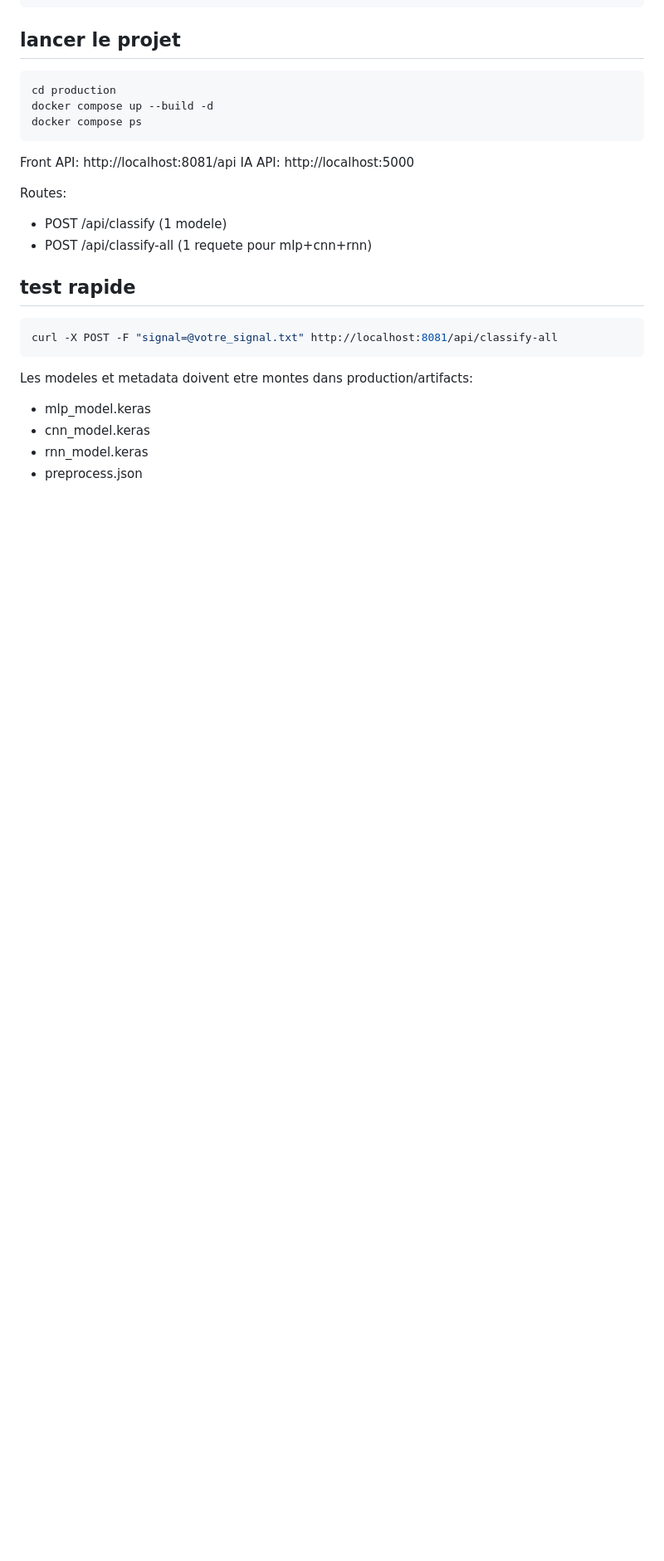
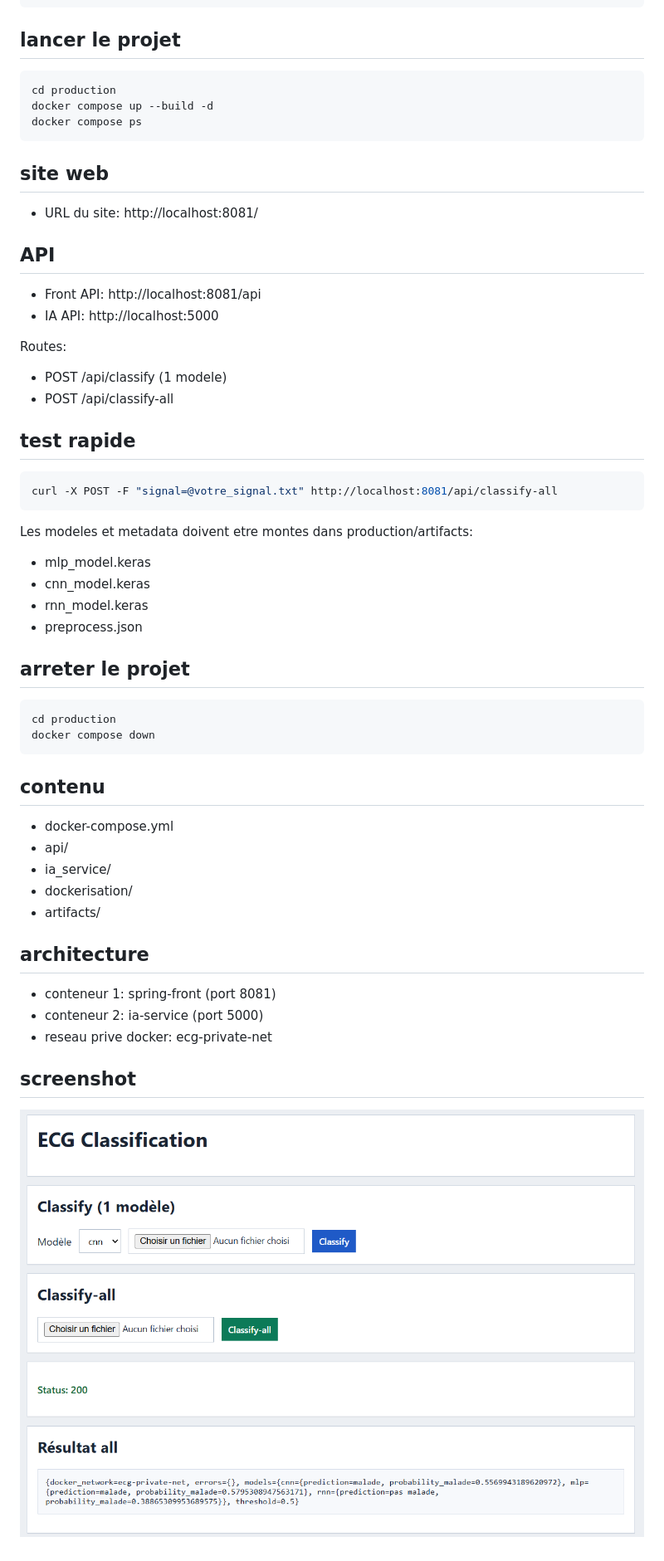
Before and after one commit to Sakithyan/Deep-Learning-Cardiology-Service, a Markdown page: production/README.md, the part around the change printed below. Shown: that part at 83% size. Rendered like a GitHub page; pictures changed too: production/Capture-Site.png (added); blank space fills up the shorter version.

Commit message:
Add production screenshot to both README files

````diff
--- a/production/README.md
+++ b/production/README.md
@@ -29,12 +13,18 @@ docker compose up --build -d
 docker compose ps
 ```
 
-Front API: http://localhost:8081/api
-IA API: http://localhost:5000
+
+## site web
+- URL du site: http://localhost:8081/
+
+
+## API
+- Front API: http://localhost:8081/api
+- IA API: http://localhost:5000
 
 Routes:
 - POST /api/classify (1 modele)
-- POST /api/classify-all (1 requete pour mlp+cnn+rnn)
+- POST /api/classify-all
 
 ## test rapide
 ```bash
@@ -46,3 +36,23 @@ Les modeles et metadata doivent etre montes dans production/artifacts:
 - cnn_model.keras
 - rnn_model.keras
 - preprocess.json
+
+## arreter le projet
+```bash
+cd production
+docker compose down
+```
+## contenu
+- docker-compose.yml
+- api/
+- ia_service/
+- dockerisation/
+- artifacts/
+
+## architecture
+- conteneur 1: spring-front (port 8081)
+- conteneur 2: ia-service (port 5000)
+- reseau prive docker: ecg-private-net
+
+## screenshot
+![Capture du site](Capture-Site.png)
````
Also changed, not shown: other parts of production/README.md (+0 -16 lines), README.md (+3 -0 lines).
